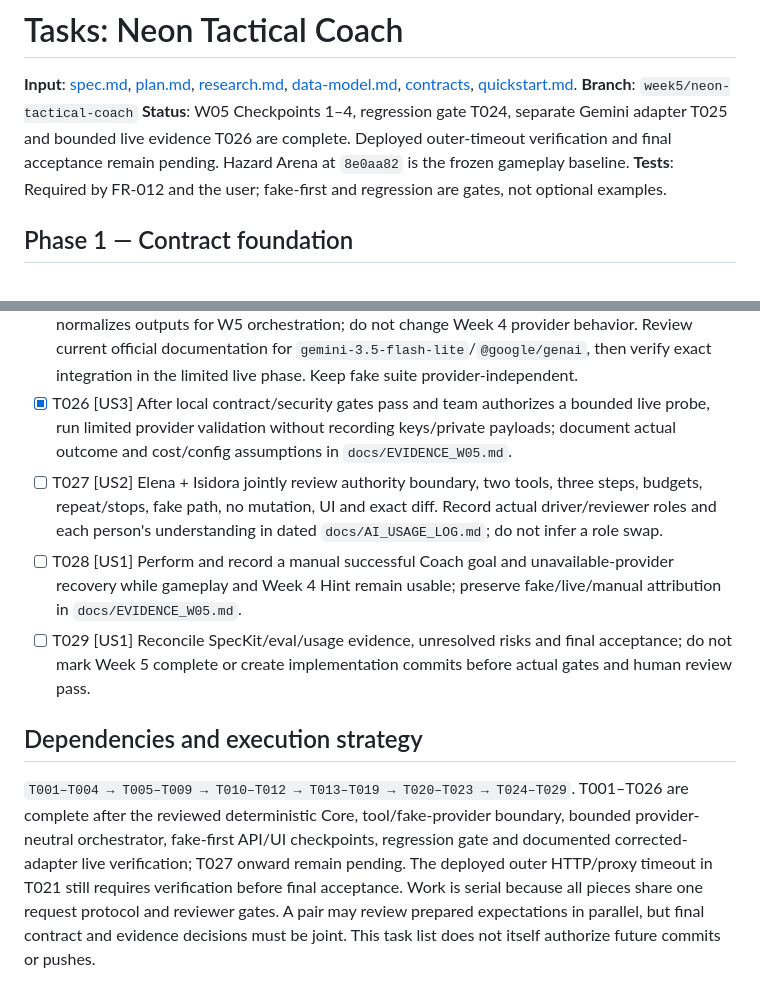
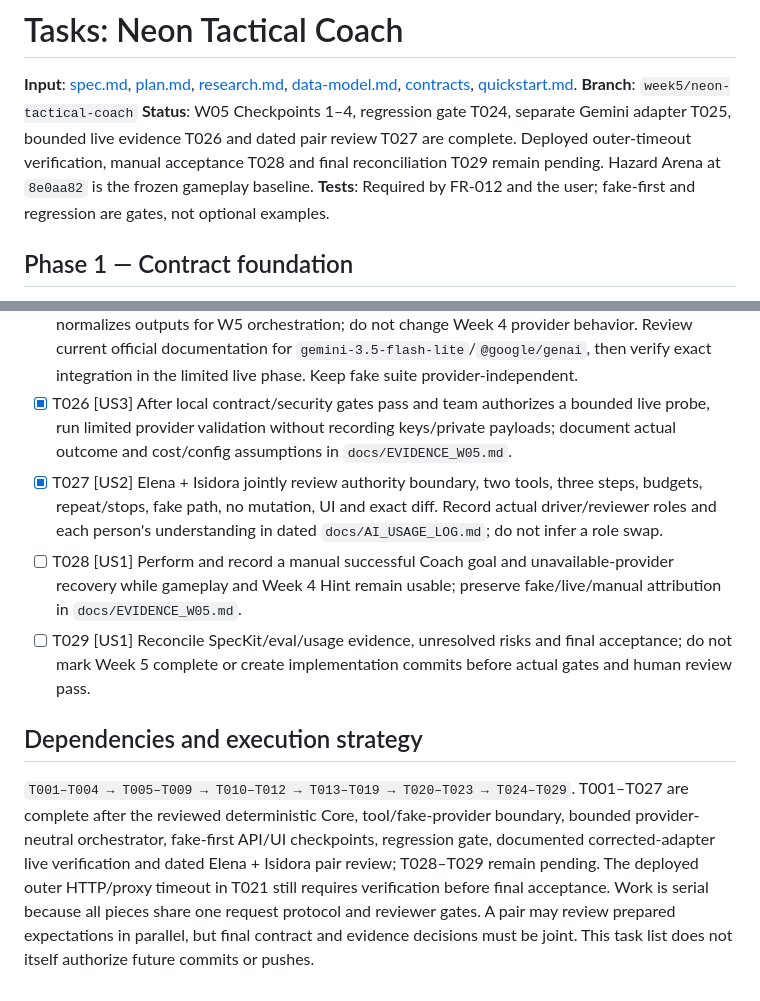
Before and after one commit to elenakalajdzic0512/retro-ai-engineering-challenge, a Markdown page: specs/003-neon-tactical-coach/tasks.md, 2 parts joined by grey strips. Drawn GitHub-style.

```diff
--- a/specs/003-neon-tactical-coach/tasks.md
+++ b/specs/003-neon-tactical-coach/tasks.md
@@ -2,7 +2,7 @@
 
 **Input**: [spec.md](spec.md), [plan.md](plan.md), [research.md](research.md), [data-model.md](data-model.md), [contracts](contracts/), [quickstart.md](quickstart.md).
 **Branch**: `week5/neon-tactical-coach`
-**Status**: W05 Checkpoints 1–4, regression gate T024, separate Gemini adapter T025 and bounded live evidence T026 are complete. Deployed outer-timeout verification and final acceptance remain pending. Hazard Arena at `8e0aa82` is the frozen gameplay baseline.
+**Status**: W05 Checkpoints 1–4, regression gate T024, separate Gemini adapter T025, bounded live evidence T026 and dated pair review T027 are complete. Deployed outer-timeout verification, manual acceptance T028 and final reconciliation T029 remain pending. Hazard Arena at `8e0aa82` is the frozen gameplay baseline.
 **Tests**: Required by FR-012 and the user; fake-first and regression are gates, not optional examples.
 
 ## Phase 1 — Contract foundation
@@ -48,10 +48,10 @@
 - [x] T024 [US1] Record expected Week 5 fake scenarios in `docs/AGENT_EVALS.md`, then run all new focused tests, `npm test`, `npm run typecheck`, `npm run build`, `git diff --check`; report exact totals/failures and rerun Week 4 Hint plus Hazard Arena regressions.
 - [x] T025 [US3] Build a separate `createTacticalCoachGeminiProvider` (or equivalent) that sends function declarations, returns validated tool results as context, parses structured final output and normalizes outputs for W5 orchestration; do not change Week 4 provider behavior. Review current official documentation for `gemini-3.5-flash-lite`/`@google/genai`, then verify exact integration in the limited live phase. Keep fake suite provider-independent.
 - [x] T026 [US3] After local contract/security gates pass and team authorizes a bounded live probe, run limited provider validation without recording keys/private payloads; document actual outcome and cost/config assumptions in `docs/EVIDENCE_W05.md`.
-- [ ] T027 [US2] Elena + Isidora jointly review authority boundary, two tools, three steps, budgets, repeat/stops, fake path, no mutation, UI and exact diff. Record actual driver/reviewer roles and each person's understanding in dated `docs/AI_USAGE_LOG.md`; do not infer a role swap.
+- [x] T027 [US2] Elena + Isidora jointly review authority boundary, two tools, three steps, budgets, repeat/stops, fake path, no mutation, UI and exact diff. Record actual driver/reviewer roles and each person's understanding in dated `docs/AI_USAGE_LOG.md`; do not infer a role swap.
 - [ ] T028 [US1] Perform and record a manual successful Coach goal and unavailable-provider recovery while gameplay and Week 4 Hint remain usable; preserve fake/live/manual attribution in `docs/EVIDENCE_W05.md`.
 - [ ] T029 [US1] Reconcile SpecKit/eval/usage evidence, unresolved risks and final acceptance; do not mark Week 5 complete or create implementation commits before actual gates and human review pass.
 
 ## Dependencies and execution strategy
 
-`T001–T004 → T005–T009 → T010–T012 → T013–T019 → T020–T023 → T024–T029`. T001–T026 are complete after the reviewed deterministic Core, tool/fake-provider boundary, bounded provider-neutral orchestrator, fake-first API/UI checkpoints, regression gate and documented corrected-adapter live verification; T027 onward remain pending. The deployed outer HTTP/proxy timeout in T021 still requires verification before final acceptance. Work is serial because all pieces share one request protocol and reviewer gates. A pair may review prepared expectations in parallel, but final contract and evidence decisions must be joint. This task list does not itself authorize future commits or pushes.
+`T001–T004 → T005–T009 → T010–T012 → T013–T019 → T020–T023 → T024–T029`. T001–T027 are complete after the reviewed deterministic Core, tool/fake-provider boundary, bounded provider-neutral orchestrator, fake-first API/UI checkpoints, regression gate, documented corrected-adapter live verification and dated Elena + Isidora pair review; T028–T029 remain pending. The deployed outer HTTP/proxy timeout in T021 still requires verification before final acceptance. Work is serial because all pieces share one request protocol and reviewer gates. A pair may review prepared expectations in parallel, but final contract and evidence decisions must be joint. This task list does not itself authorize future commits or pushes.
```
Also changed, not shown: docs/AI_USAGE_LOG.md (+12 -0 lines).
